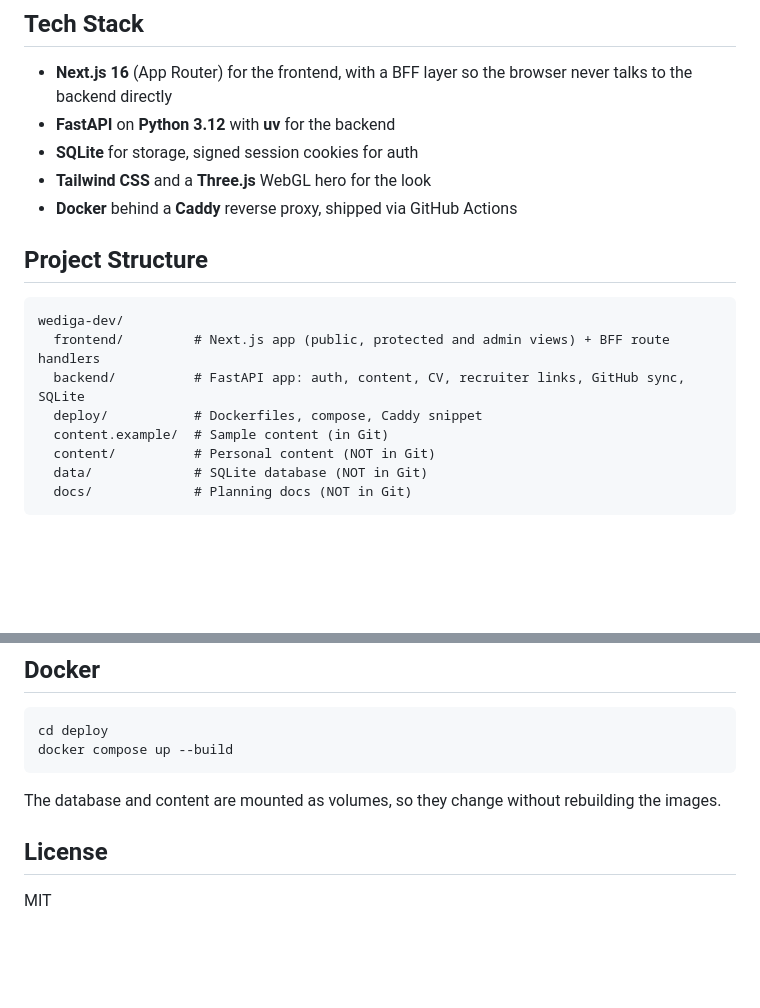
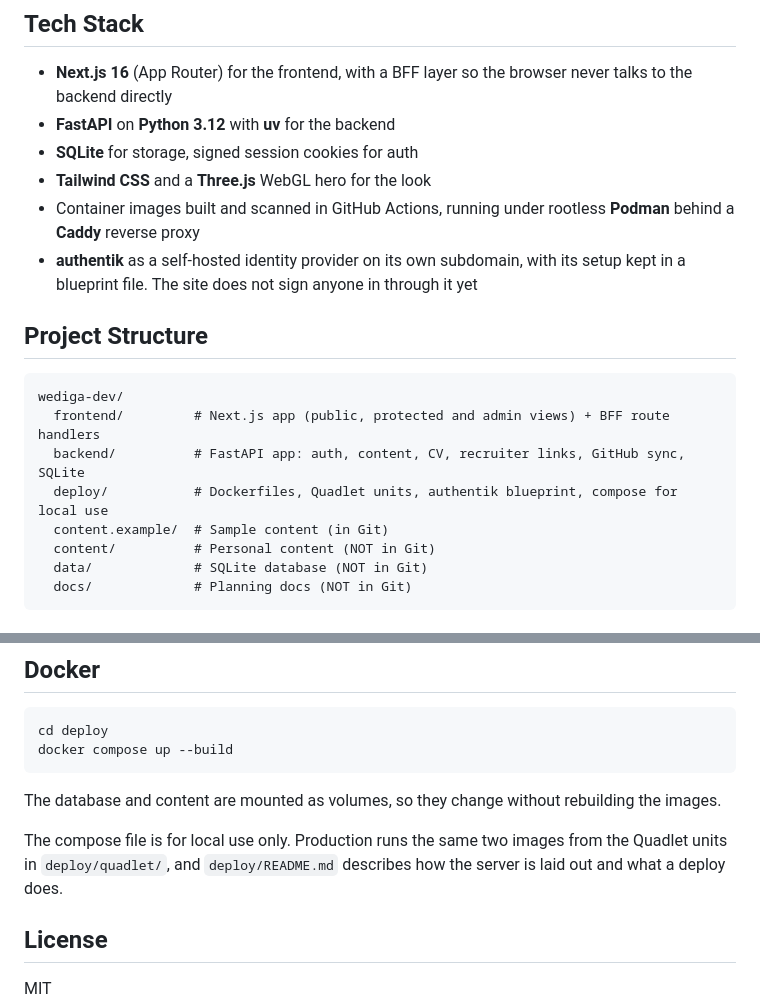
Before and after one commit to wediga/wediga-dev, a Markdown page: README.md, 2 parts joined by grey strips. GitHub-like rendering; blank space fills up the shorter version.

Commit message:
Describe the production runtime and the identity provider in the README
The README still named Docker as the production runtime, but the server has been running rootless Podman from the Quadlet units in deploy/quadlet/ since the relaunch. The tech stack and the project structure now say so, and the Docker section states that the compose file is for local use only.

authentik is listed as the self-hosted identity provider, with the note that the site does not sign anyone in through it yet.

```diff
--- a/README.md
+++ b/README.md
@@ -24,7 +24,8 @@ The public landing is a single animated page with my skills and a legal imprint,
 - **FastAPI** on **Python 3.12** with **uv** for the backend
 - **SQLite** for storage, signed session cookies for auth
 - **Tailwind CSS** and a **Three.js** WebGL hero for the look
-- **Docker** behind a **Caddy** reverse proxy, shipped via GitHub Actions
+- Container images built and scanned in GitHub Actions, running under rootless **Podman** behind a **Caddy** reverse proxy
+- **authentik** as a self-hosted identity provider on its own subdomain, with its setup kept in a blueprint file. The site does not sign anyone in through it yet
 
 ## Project Structure
 
@@ -32,7 +33,7 @@ The public landing is a single animated page with my skills and a legal imprint,
 wediga-dev/
   frontend/         # Next.js app (public, protected and admin views) + BFF route handlers
   backend/          # FastAPI app: auth, content, CV, recruiter links, GitHub sync, SQLite
-  deploy/           # Dockerfiles, compose, Caddy snippet
+  deploy/           # Dockerfiles, Quadlet units, authentik blueprint, compose for local use
   content.example/  # Sample content (in Git)
   content/          # Personal content (NOT in Git)
   data/             # SQLite database (NOT in Git)
@@ -68,6 +69,8 @@ docker compose up --build
 
 The database and content are mounted as volumes, so they change without rebuilding the images.
 
+The compose file is for local use only. Production runs the same two images from the Quadlet units in `deploy/quadlet/`, and `deploy/README.md` describes how the server is laid out and what a deploy does.
+
 ## License
 
 MIT
```
